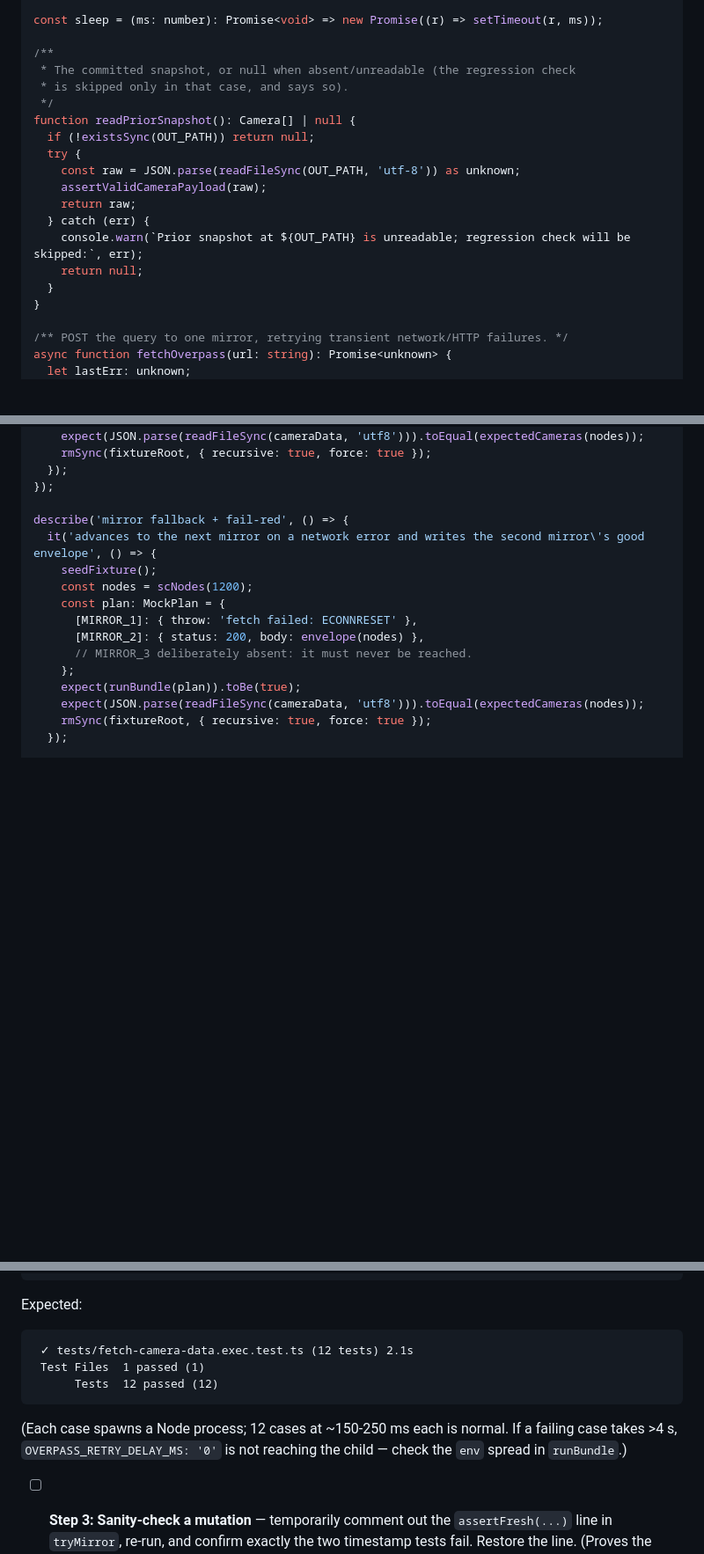
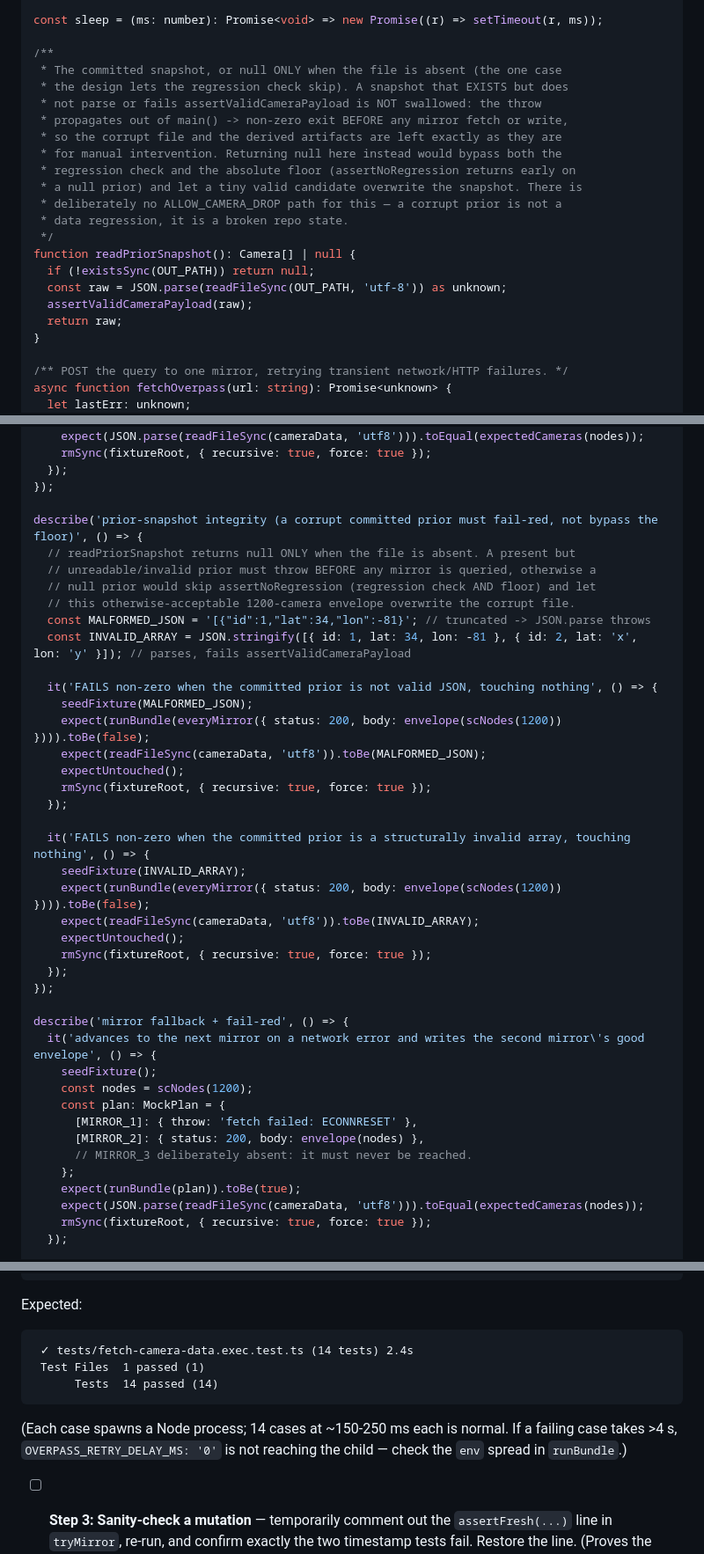
Before and after one commit to TimSimpsonJr/deflocksc-website, a Markdown page: docs/plans/2026-09-17-overpass-camera-migration-plan.md, 3 parts joined by grey strips. Shown at 88% size. GitHub-like rendering; blank space fills up the shorter version.

Commit message:
docs(plan): address Codex plan-review round 1
- readPriorSnapshot fails-red on a present-but-invalid committed snapshot
  (null only when absent), so a corrupt prior can't bypass the regression
  check + floor; new exec tests for malformed prior (truncated JSON +
  structurally-invalid array).
- Fix test counts (Task 1: 29; Task 3: 14) and cron-comment DST wording.

Co-Authored-By: Claude Opus 4.8 <noreply@anthropic.com>

````diff
--- a/docs/plans/2026-09-17-overpass-camera-migration-plan.md
+++ b/docs/plans/2026-09-17-overpass-camera-migration-plan.md
@@ -636,19 +636,22 @@ const FETCH_TIMEOUT_MS = 150_000;
 const sleep = (ms: number): Promise<void> => new Promise((r) => setTimeout(r, ms));
 
 /**
- * The committed snapshot, or null when absent/unreadable (the regression check
- * is skipped only in that case, and says so).
+ * The committed snapshot, or null ONLY when the file is absent (the one case
+ * the design lets the regression check skip). A snapshot that EXISTS but does
+ * not parse or fails assertValidCameraPayload is NOT swallowed: the throw
+ * propagates out of main() -> non-zero exit BEFORE any mirror fetch or write,
+ * so the corrupt file and the derived artifacts are left exactly as they are
+ * for manual intervention. Returning null here instead would bypass both the
+ * regression check and the absolute floor (assertNoRegression returns early on
+ * a null prior) and let a tiny valid candidate overwrite the snapshot. There is
+ * deliberately no ALLOW_CAMERA_DROP path for this — a corrupt prior is not a
+ * data regression, it is a broken repo state.
  */
 function readPriorSnapshot(): Camera[] | null {
   if (!existsSync(OUT_PATH)) return null;
-  try {
-    const raw = JSON.parse(readFileSync(OUT_PATH, 'utf-8')) as unknown;
-    assertValidCameraPayload(raw);
-    return raw;
-  } catch (err) {
-    console.warn(`Prior snapshot at ${OUT_PATH} is unreadable; regression check will be skipped:`, err);
-    return null;
-  }
+  const raw = JSON.parse(readFileSync(OUT_PATH, 'utf-8')) as unknown;
+  assertValidCameraPayload(raw);
+  return raw;
 }
 
 /** POST the query to one mirror, retrying transient network/HTTP failures. */
@@ -1004,6 +1007,31 @@ describe('implausible-regression guard (like-scope compare)', () => {
   });
 });
 
+describe('prior-snapshot integrity (a corrupt committed prior must fail-red, not bypass the floor)', () => {
+  // readPriorSnapshot returns null ONLY when the file is absent. A present but
+  // unreadable/invalid prior must throw BEFORE any mirror is queried, otherwise a
+  // null prior would skip assertNoRegression (regression check AND floor) and let
+  // this otherwise-acceptable 1200-camera envelope overwrite the corrupt file.
+  const MALFORMED_JSON = '[{"id":1,"lat":34,"lon":-81}'; // truncated -> JSON.parse throws
+  const INVALID_ARRAY = JSON.stringify([{ id: 1, lat: 34, lon: -81 }, { id: 2, lat: 'x', lon: 'y' }]); // parses, fails assertValidCameraPayload
+
+  it('FAILS non-zero when the committed prior is not valid JSON, touching nothing', () => {
+    seedFixture(MALFORMED_JSON);
+    expect(runBundle(everyMirror({ status: 200, body: envelope(scNodes(1200)) }))).toBe(false);
+    expect(readFileSync(cameraData, 'utf8')).toBe(MALFORMED_JSON);
+    expectUntouched();
+    rmSync(fixtureRoot, { recursive: true, force: true });
+  });
+
+  it('FAILS non-zero when the committed prior is a structurally invalid array, touching nothing', () => {
+    seedFixture(INVALID_ARRAY);
+    expect(runBundle(everyMirror({ status: 200, body: envelope(scNodes(1200)) }))).toBe(false);
+    expect(readFileSync(cameraData, 'utf8')).toBe(INVALID_ARRAY);
+    expectUntouched();
+    rmSync(fixtureRoot, { recursive: true, force: true });
+  });
+});
+
 describe('mirror fallback + fail-red', () => {
   it('advances to the next mirror on a network error and writes the second mirror\'s good envelope', () => {
     seedFixture();
@@ -1061,12 +1089,12 @@ npx vitest run tests/fetch-camera-data.exec.test.ts
 Expected:
 
 ```
- ✓ tests/fetch-camera-data.exec.test.ts (12 tests) 2.1s
+ ✓ tests/fetch-camera-data.exec.test.ts (14 tests) 2.4s
  Test Files  1 passed (1)
-      Tests  12 passed (12)
-```
-
-(Each case spawns a Node process; 12 cases at ~150-250 ms each is normal. If a failing case takes >4 s, `OVERPASS_RETRY_DELAY_MS: '0'` is not reaching the child — check the `env` spread in `runBundle`.)
+      Tests  14 passed (14)
+```
+
+(Each case spawns a Node process; 14 cases at ~150-250 ms each is normal. If a failing case takes >4 s, `OVERPASS_RETRY_DELAY_MS: '0'` is not reaching the child — check the `env` spread in `runBundle`.)
 
 - [ ] **Step 3: Sanity-check a mutation** — temporarily comment out the `assertFresh(...)` line in `tryMirror`, re-run, and confirm exactly the two timestamp tests fail. Restore the line. (Proves the harness can see each check, not just the exit code path.)
 
````
Also changed, not shown: other parts of docs/plans/2026-09-17-overpass-camera-migration-plan.md (+5 -5 lines).
